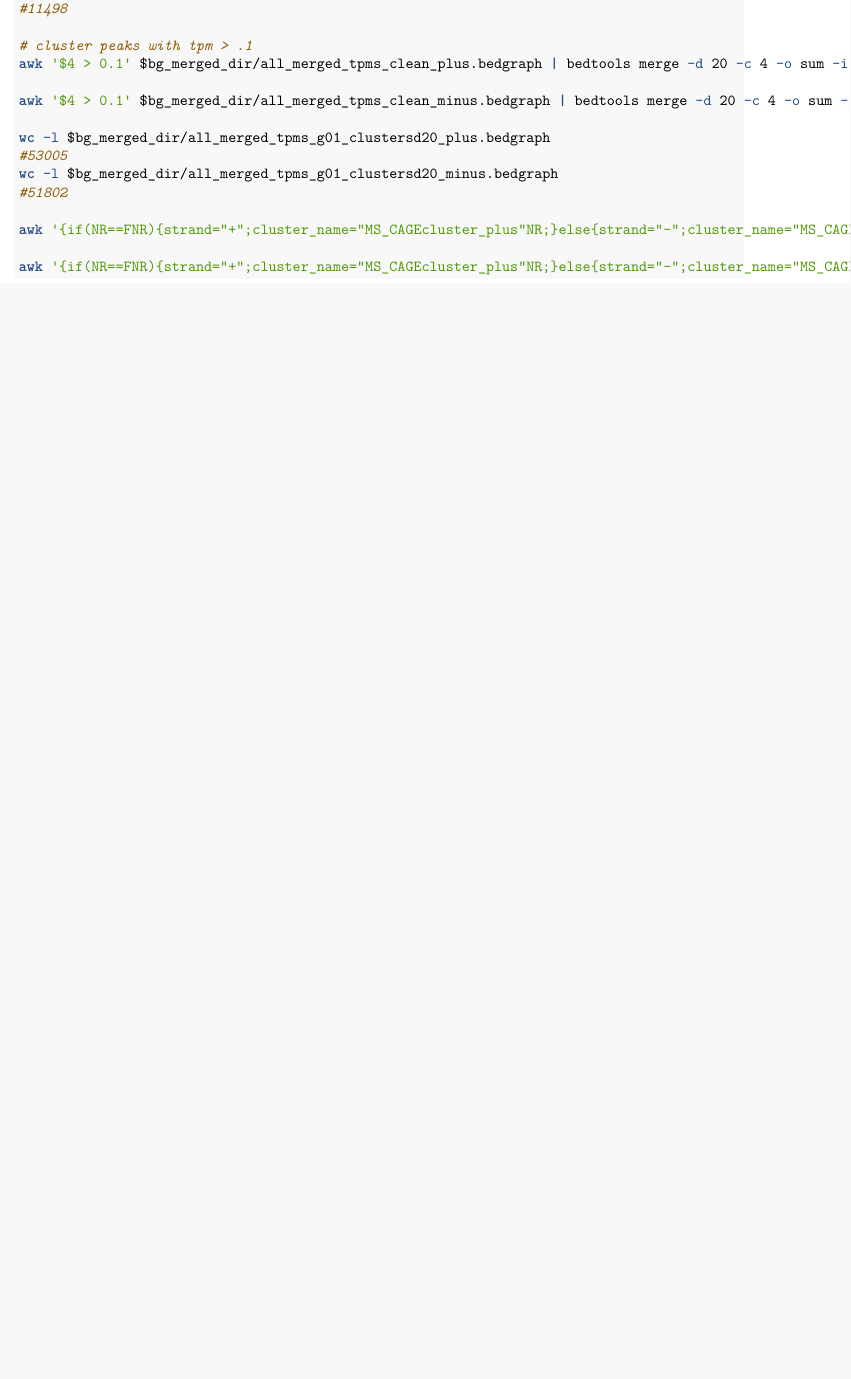
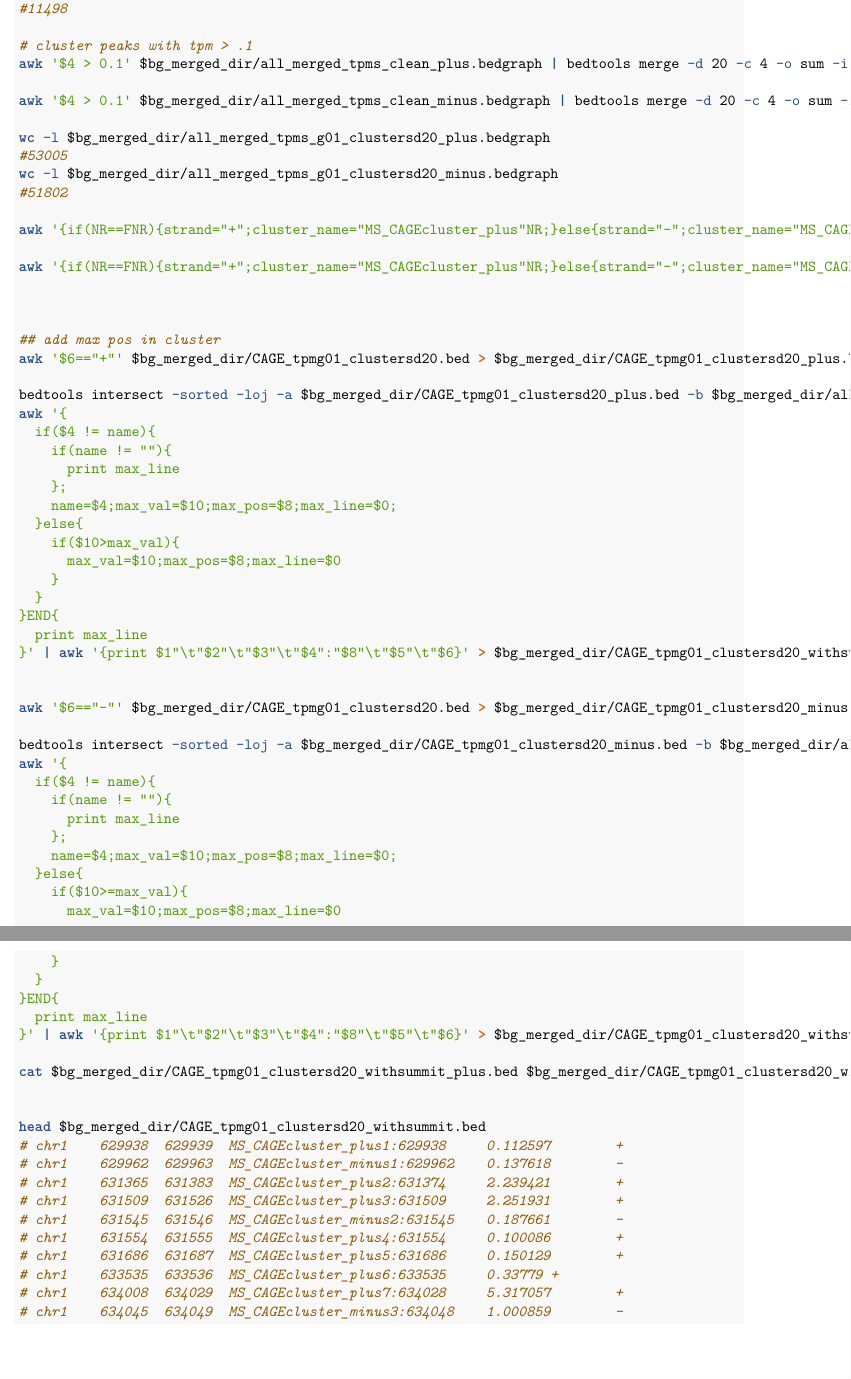
Before and after one commit to manschmi/Wu_etal, an R Markdown document (analysis/CAGE_processing.Rmd): part of page 4 of 4 before the commit and two parts of pages 4 and 5 of 5 after it, the two joined at a grey line, cut so that both start at the same text, the shorter picture padded with empty space. Rendered offline with R 4.5, knitr and Pandoc, then LaTeX, with nearby package versions.

Commit message:
updated CAGE processing with summit assignment

````diff
--- a/analysis/CAGE_processing.Rmd
+++ b/analysis/CAGE_processing.Rmd
@@ -181,7 +181,63 @@ wc -l $bg_merged_dir/all_merged_tpms_g01_clustersd20_plus.bedgraph
 wc -l $bg_merged_dir/all_merged_tpms_g01_clustersd20_minus.bedgraph
 #51802
 
-awk '{if(NR==FNR){strand="+";cluster_name="MS_CAGEcluster_plus"NR;}else{strand="-";cluster_name="MS_CAGEcluster_minus"FNR;};print $1"\t"$2"\t"$3"\t"cluster_name"\t"int($4)"\t"strand}' $bg_merged_dir/all_merged_tpms_g1_clustersd20_plus.bedgraph $bg_merged_dir/all_merged_tpms_g1_clustersd20_minus.bedgraph  | sort -k1,1 -k2,2n > $bg_merged_dir/CAGE_clustersd20.bed
+awk '{if(NR==FNR){strand="+";cluster_name="MS_CAGEcluster_plus"NR;}else{strand="-";cluster_name="MS_CAGEcluster_minus"FNR;};print $1"\t"$2"\t"$3"\t"cluster_name"\t"$4"\t"strand}' $bg_merged_dir/all_merged_tpms_g1_clustersd20_plus.bedgraph $bg_merged_dir/all_merged_tpms_g1_clustersd20_minus.bedgraph  | sort -k1,1 -k2,2n > $bg_merged_dir/CAGE_clustersd20.bed
 
-awk '{if(NR==FNR){strand="+";cluster_name="MS_CAGEcluster_plus"NR;}else{strand="-";cluster_name="MS_CAGEcluster_minus"FNR;};print $1"\t"$2"\t"$3"\t"cluster_name"\t"int($4)"\t"strand}' $bg_merged_dir/all_merged_tpms_g01_clustersd20_plus.bedgraph $bg_merged_dir/all_merged_tpms_g01_clustersd20_minus.bedgraph  | sort -k1,1 -k2,2n > $bg_merged_dir/CAGE_tpmg01_clustersd20.bed
+awk '{if(NR==FNR){strand="+";cluster_name="MS_CAGEcluster_plus"NR;}else{strand="-";cluster_name="MS_CAGEcluster_minus"FNR;};print $1"\t"$2"\t"$3"\t"cluster_name"\t"$4"\t"strand}' $bg_merged_dir/all_merged_tpms_g01_clustersd20_plus.bedgraph $bg_merged_dir/all_merged_tpms_g01_clustersd20_minus.bedgraph  | sort -k1,1 -k2,2n > $bg_merged_dir/CAGE_tpmg01_clustersd20.bed
+
+
+
+## add max pos in cluster
+awk '$6=="+"' $bg_merged_dir/CAGE_tpmg01_clustersd20.bed > $bg_merged_dir/CAGE_tpmg01_clustersd20_plus.bed
+
+bedtools intersect -sorted -loj -a $bg_merged_dir/CAGE_tpmg01_clustersd20_plus.bed -b $bg_merged_dir/all_merged_tpms_clean_plus.bedgraph | \
+awk '{
+  if($4 != name){
+    if(name != ""){
+      print max_line
+    };
+    name=$4;max_val=$10;max_pos=$8;max_line=$0;
+  }else{
+    if($10>max_val){
+      max_val=$10;max_pos=$8;max_line=$0
+    }
+  }
+}END{
+  print max_line
+}' | awk '{print $1"\t"$2"\t"$3"\t"$4":"$8"\t"$5"\t"$6}' > $bg_merged_dir/CAGE_tpmg01_clustersd20_withsummit_plus.bed
+
+
+awk '$6=="-"' $bg_merged_dir/CAGE_tpmg01_clustersd20.bed > $bg_merged_dir/CAGE_tpmg01_clustersd20_minus.bed
+
+bedtools intersect -sorted -loj -a $bg_merged_dir/CAGE_tpmg01_clustersd20_minus.bed -b $bg_merged_dir/all_merged_tpms_clean_minus.bedgraph | \
+awk '{
+  if($4 != name){
+    if(name != ""){
+      print max_line
+    };
+    name=$4;max_val=$10;max_pos=$8;max_line=$0;
+  }else{
+    if($10>=max_val){
+      max_val=$10;max_pos=$8;max_line=$0
+    }
+  }
+}END{
+  print max_line
+}' | awk '{print $1"\t"$2"\t"$3"\t"$4":"$8"\t"$5"\t"$6}' > $bg_merged_dir/CAGE_tpmg01_clustersd20_withsummit_minus.bed
+
+cat $bg_merged_dir/CAGE_tpmg01_clustersd20_withsummit_plus.bed $bg_merged_dir/CAGE_tpmg01_clustersd20_withsummit_minus.bed | sort -k1,1 -k2,2n > $bg_merged_dir/CAGE_tpmg01_clustersd20_withsummit.bed
+
+
+head $bg_merged_dir/CAGE_tpmg01_clustersd20_withsummit.bed
+# chr1    629938  629939  MS_CAGEcluster_plus1:629938     0.112597        +
+# chr1    629962  629963  MS_CAGEcluster_minus1:629962    0.137618        -
+# chr1    631365  631383  MS_CAGEcluster_plus2:631374     2.239421        +
+# chr1    631509  631526  MS_CAGEcluster_plus3:631509     2.251931        +
+# chr1    631545  631546  MS_CAGEcluster_minus2:631545    0.187661        -
+# chr1    631554  631555  MS_CAGEcluster_plus4:631554     0.100086        +
+# chr1    631686  631687  MS_CAGEcluster_plus5:631686     0.150129        +
+# chr1    633535  633536  MS_CAGEcluster_plus6:633535     0.33779 +
+# chr1    634008  634029  MS_CAGEcluster_plus7:634028     5.317057        +
+# chr1    634045  634049  MS_CAGEcluster_minus3:634048    1.000859        -
+
 ```
````
